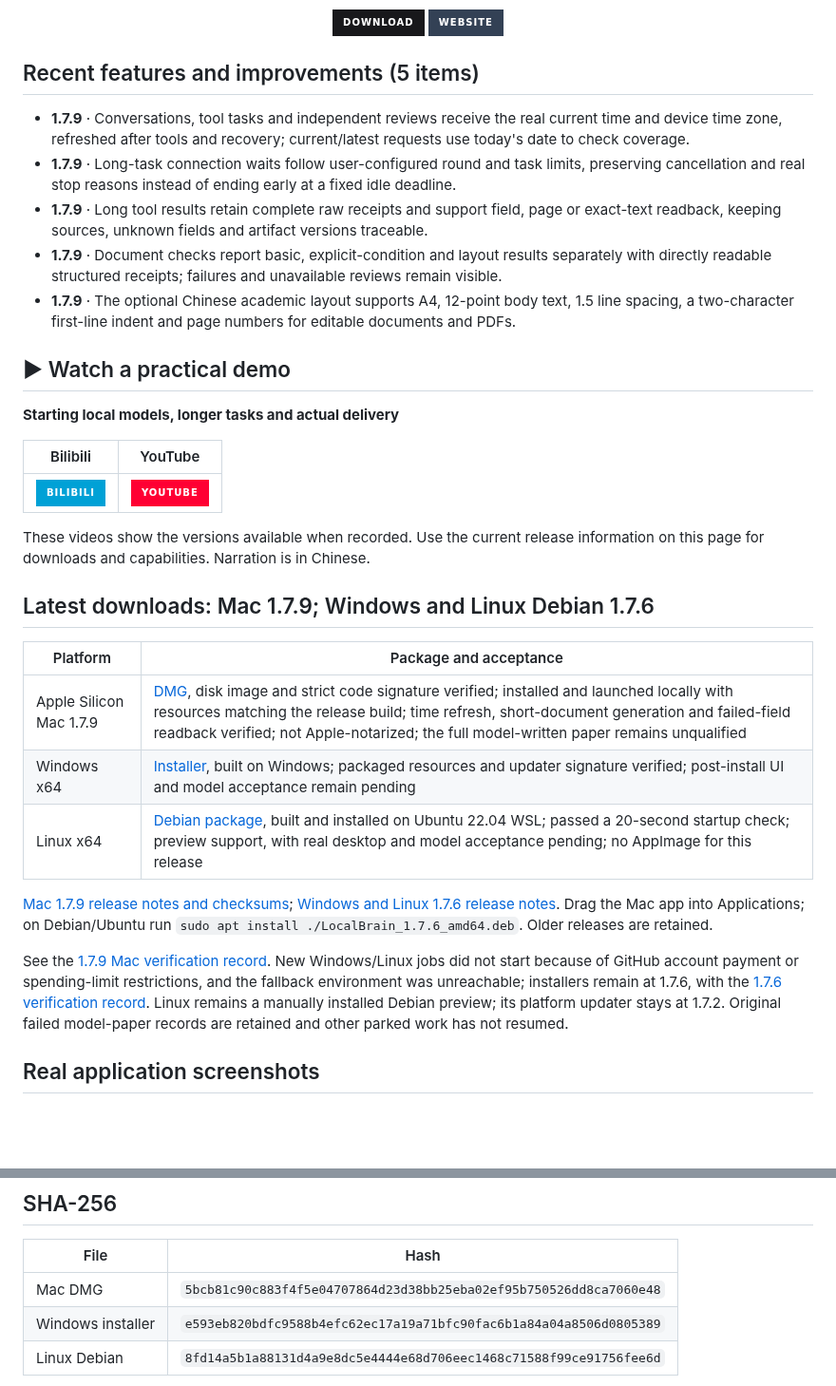
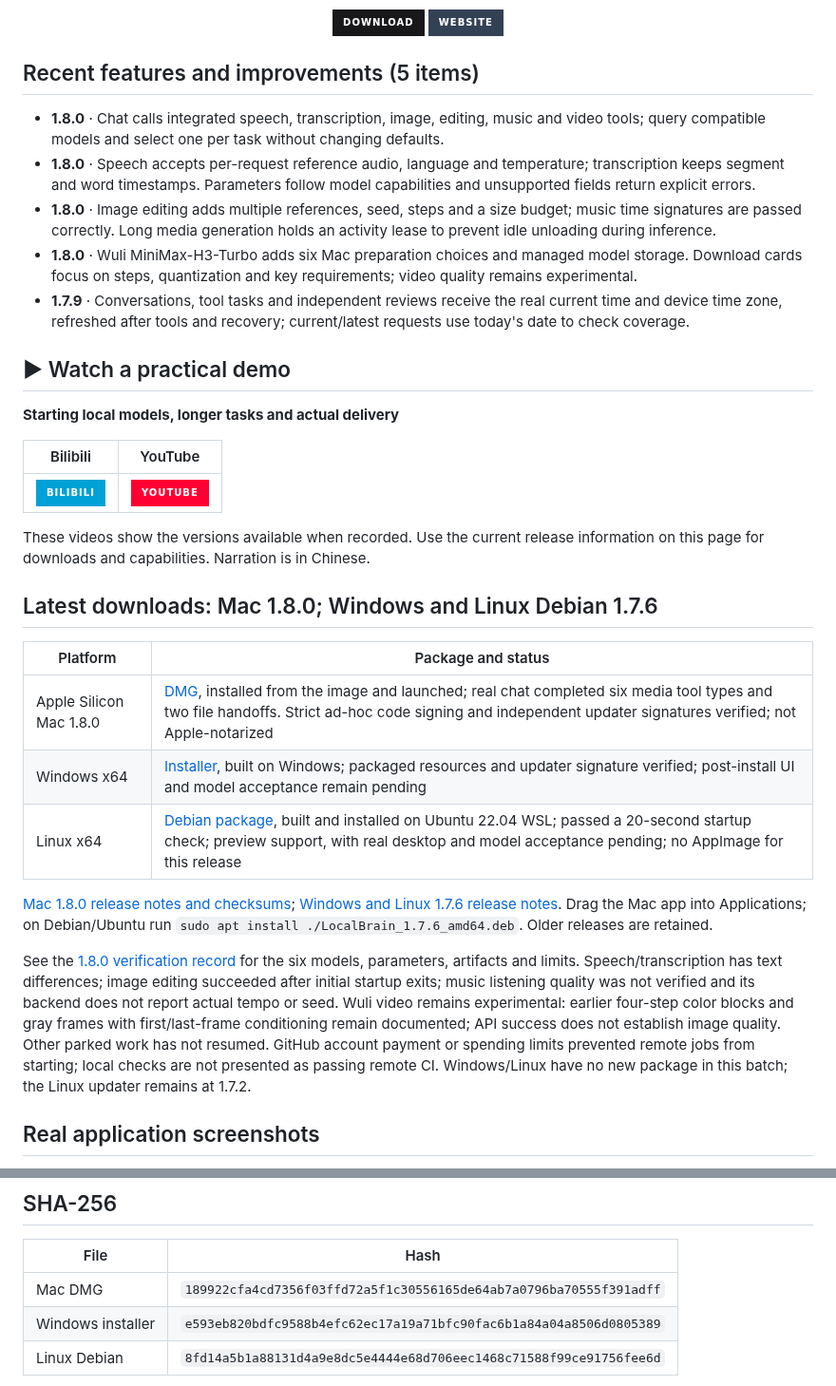
Before and after one commit to HackerChi-Hub/localbrain-releases, a Markdown page: README.en.md, 2 parts joined by grey strips. Shown at 95% size. Rendered like a GitHub page; badges without logos; blank space fills up the shorter version.

```diff
--- a/README.en.md
+++ b/README.en.md
@@ -14,11 +14,11 @@ Run supported local models, work with authorized files, and manage speech, image
 <!-- recent-features:start -->
 ## Recent features and improvements (5 items)
 
+- **1.8.0** · Chat calls integrated speech, transcription, image, editing, music and video tools; query compatible models and select one per task without changing defaults.
+- **1.8.0** · Speech accepts per-request reference audio, language and temperature; transcription keeps segment and word timestamps. Parameters follow model capabilities and unsupported fields return explicit errors.
+- **1.8.0** · Image editing adds multiple references, seed, steps and a size budget; music time signatures are passed correctly. Long media generation holds an activity lease to prevent idle unloading during inference.
+- **1.8.0** · Wuli MiniMax-H3-Turbo adds six Mac preparation choices and managed model storage. Download cards focus on steps, quantization and key requirements; video quality remains experimental.
 - **1.7.9** · Conversations, tool tasks and independent reviews receive the real current time and device time zone, refreshed after tools and recovery; current/latest requests use today's date to check coverage.
-- **1.7.9** · Long-task connection waits follow user-configured round and task limits, preserving cancellation and real stop reasons instead of ending early at a fixed idle deadline.
-- **1.7.9** · Long tool results retain complete raw receipts and support field, page or exact-text readback, keeping sources, unknown fields and artifact versions traceable.
-- **1.7.9** · Document checks report basic, explicit-condition and layout results separately with directly readable structured receipts; failures and unavailable reviews remain visible.
-- **1.7.9** · The optional Chinese academic layout supports A4, 12-point body text, 1.5 line spacing, a two-character first-line indent and page numbers for editable documents and PDFs.
 <!-- recent-features:end -->
 
 <!-- evergreen:demos:start -->
@@ -33,17 +33,17 @@ Run supported local models, work with authorized files, and manage speech, image
 These videos show the versions available when recorded. Use the current release information on this page for downloads and capabilities. Narration is in Chinese.
 <!-- evergreen:demos:end -->
 
-## Latest downloads: Mac 1.7.9; Windows and Linux Debian 1.7.6
+## Latest downloads: Mac 1.8.0; Windows and Linux Debian 1.7.6
 
-| Platform | Package and acceptance |
+| Platform | Package and status |
 | --- | --- |
-| Apple Silicon Mac 1.7.9 | [DMG](https://github.com/HackerChi-Hub/localbrain-releases/releases/download/v1.7.9/LocalBrain_1.7.9_aarch64.dmg), disk image and strict code signature verified; installed and launched locally with resources matching the release build; time refresh, short-document generation and failed-field readback verified; not Apple-notarized; the full model-written paper remains unqualified |
+| Apple Silicon Mac 1.8.0 | [DMG](https://github.com/HackerChi-Hub/localbrain-releases/releases/download/v1.8.0/LocalBrain_1.8.0_aarch64.dmg), installed from the image and launched; real chat completed six media tool types and two file handoffs. Strict ad-hoc code signing and independent updater signatures verified; not Apple-notarized |
 | Windows x64 | [Installer](https://github.com/HackerChi-Hub/localbrain-releases/releases/download/v1.7.6/LocalBrain_1.7.6_x64-setup.exe), built on Windows; packaged resources and updater signature verified; post-install UI and model acceptance remain pending |
 | Linux x64 | [Debian package](https://github.com/HackerChi-Hub/localbrain-releases/releases/download/v1.7.6/LocalBrain_1.7.6_amd64.deb), built and installed on Ubuntu 22.04 WSL; passed a 20-second startup check; preview support, with real desktop and model acceptance pending; no AppImage for this release |
 
-[Mac 1.7.9 release notes and checksums](https://github.com/HackerChi-Hub/localbrain-releases/releases/tag/v1.7.9); [Windows and Linux 1.7.6 release notes](https://github.com/HackerChi-Hub/localbrain-releases/releases/tag/v1.7.6). Drag the Mac app into Applications; on Debian/Ubuntu run `sudo apt install ./LocalBrain_1.7.6_amd64.deb`. Older releases are retained.
+[Mac 1.8.0 release notes and checksums](https://github.com/HackerChi-Hub/localbrain-releases/releases/tag/v1.8.0); [Windows and Linux 1.7.6 release notes](https://github.com/HackerChi-Hub/localbrain-releases/releases/tag/v1.7.6). Drag the Mac app into Applications; on Debian/Ubuntu run `sudo apt install ./LocalBrain_1.7.6_amd64.deb`. Older releases are retained.
 
-See the [1.7.9 Mac verification record](VERIFICATION-1.7.9.md). New Windows/Linux jobs did not start because of GitHub account payment or spending-limit restrictions, and the fallback environment was unreachable; installers remain at 1.7.6, with the [1.7.6 verification record](VERIFICATION-1.7.6.md). Linux remains a manually installed Debian preview; its platform updater stays at 1.7.2. Original failed model-paper records are retained and other parked work has not resumed.
+See the [1.8.0 verification record](VERIFICATION-1.8.0.md) for the six models, parameters, artifacts and limits. Speech/transcription has text differences; image editing succeeded after initial startup exits; music listening quality was not verified and its backend does not report actual tempo or seed. Wuli video remains experimental: earlier four-step color blocks and gray frames with first/last-frame conditioning remain documented; API success does not establish image quality. Other parked work has not resumed. GitHub account payment or spending limits prevented remote jobs from starting; local checks are not presented as passing remote CI. Windows/Linux have no new package in this batch; the Linux updater remains at 1.7.2.
 
 <!-- evergreen:screenshots:start -->
 ## Real application screenshots
@@ -78,7 +86,7 @@ Local inference does not require sending conversations to the cloud; downloads,
 
 | File | Hash |
 | --- | --- |
-| Mac DMG | `5bcb81c90c883f4f5e04707864d23d38bb25eba02ef95b750526dd8ca7060e48` |
+| Mac DMG | `189922cfa4cd7356f03ffd72a5f1c30556165de64ab7a0796ba70555f391adff` |
 | Windows installer | `e593eb820bdfc9588b4efc62ec17a19a71bfc90fac6b1a84a04a8506d0805389` |
 | Linux Debian | `8fd14a5b1a88131d4a9e8dc5e4444e68d706eec1468c71588f99ce91756fee6d` |
 
```
Also changed, not shown: other parts of README.en.md (+8 -0 lines), README.md (+17 -9 lines), README.zh-TW.md (+17 -9 lines), VERIFICATION-1.8.0.md (added, +34 -0 lines), screenshots/1.8.0-media-chat.png (added), screenshots/1.8.0-wuli-download.png (added), 1 other file.
